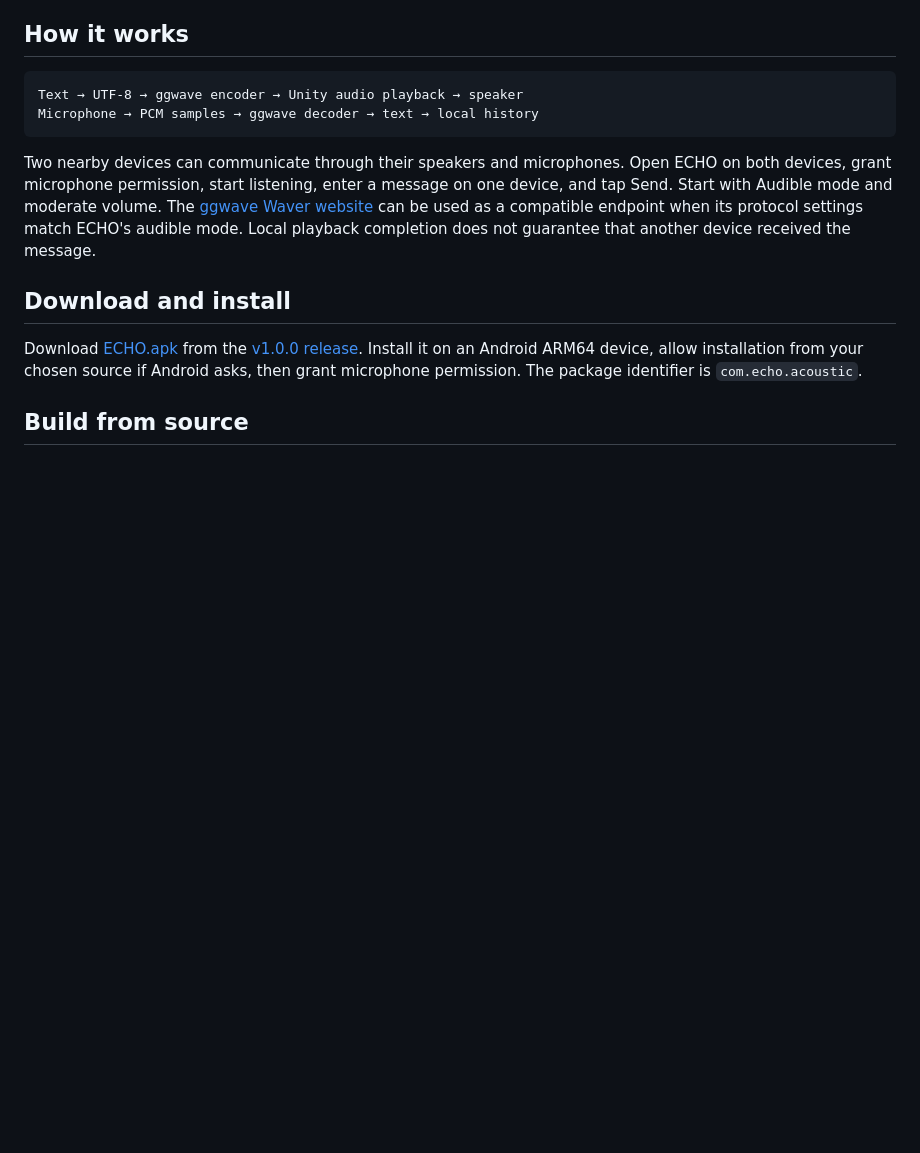
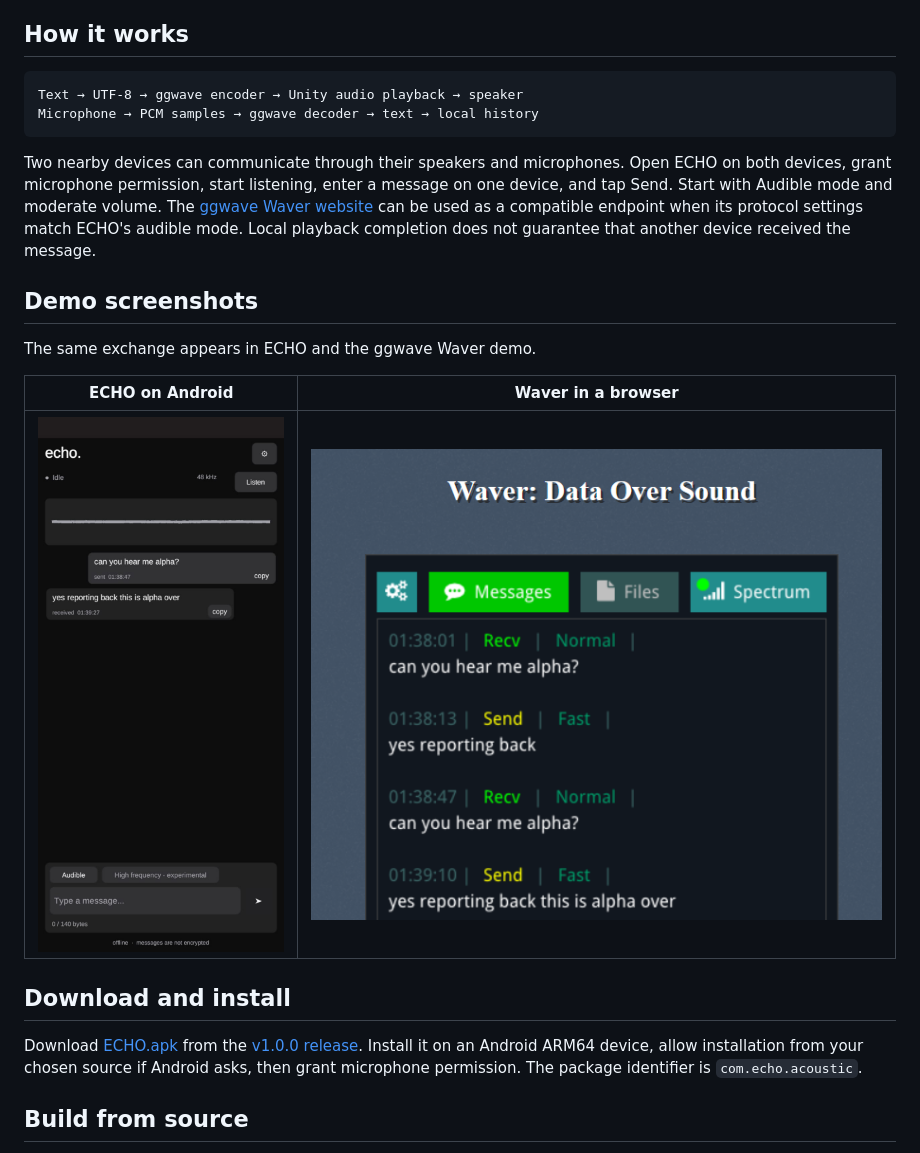
Before and after one commit to presvy1-beep/Offlinevoicecomm, a Markdown page: README.md, the part around the change. GitHub-like rendering; pictures changed too: Docs/screenshots/echo-conversation.jpeg (added), Docs/screenshots/waver-exchange.png (added); blank space fills up the shorter version.

Commit message:
docs: add ECHO and Waver demo screenshots

````diff
--- a/README.md
+++ b/README.md
@@ -17,6 +17,14 @@ Microphone → PCM samples → ggwave decoder → text → local history
 ```
 
 Two nearby devices can communicate through their speakers and microphones. Open ECHO on both devices, grant microphone permission, start listening, enter a message on one device, and tap Send. Start with Audible mode and moderate volume. The [ggwave Waver website](https://waver.ggerganov.com/) can be used as a compatible endpoint when its protocol settings match ECHO's audible mode. Local playback completion does not guarantee that another device received the message.
+
+## Demo screenshots
+
+The same exchange appears in ECHO and the ggwave Waver demo.
+
+| ECHO on Android | Waver in a browser |
+| --- | --- |
+| ![ECHO conversation showing a sent message and a received reply](Docs/screenshots/echo-conversation.jpeg) | ![Waver message log showing the matching acoustic exchange](Docs/screenshots/waver-exchange.png) |
 
 ## Download and install
 
````
